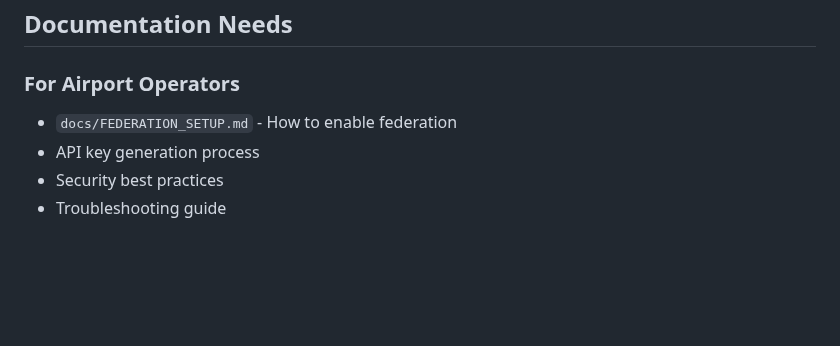
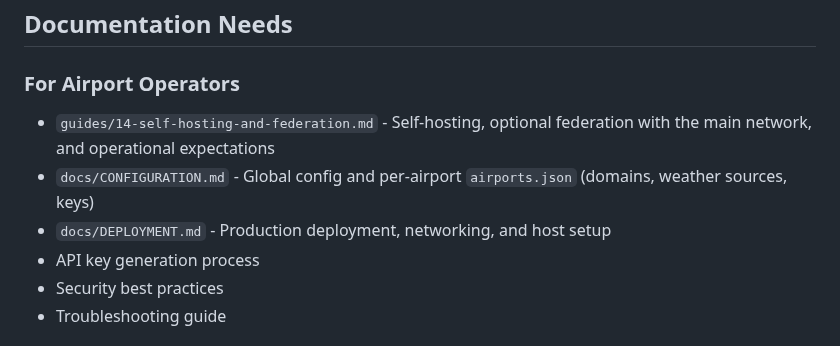
Before and after one commit to alexwitherspoon/aviationwx, a Markdown page: docs/FEDERATION_ARCHITECTURE.md, the part around the change. Rendered like a GitHub page; blank space fills up the shorter version.

Commit message:
docs: point federation operators to existing setup guides
Remove reference to non-existent docs/FEDERATION_SETUP.md. Link guides/14-self-hosting-and-federation.md, docs/CONFIGURATION.md, and docs/DEPLOYMENT.md for operators.

```diff
--- a/docs/FEDERATION_ARCHITECTURE.md
+++ b/docs/FEDERATION_ARCHITECTURE.md
@@ -512,7 +512,9 @@ if (isset($webcam['type']) && $webcam['type'] === 'aviationwx_api') {
 ## Documentation Needs
 
 ### For Airport Operators
-- `docs/FEDERATION_SETUP.md` - How to enable federation
+- `guides/14-self-hosting-and-federation.md` - Self-hosting, optional federation with the main network, and operational expectations
+- `docs/CONFIGURATION.md` - Global config and per-airport `airports.json` (domains, weather sources, keys)
+- `docs/DEPLOYMENT.md` - Production deployment, networking, and host setup
 - API key generation process
 - Security best practices
 - Troubleshooting guide
```
